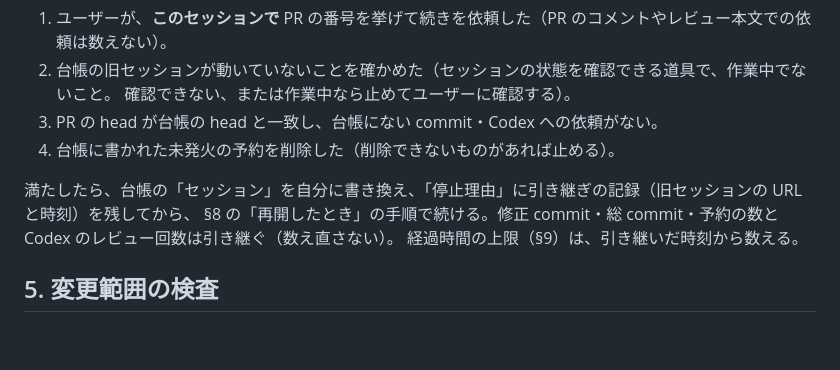
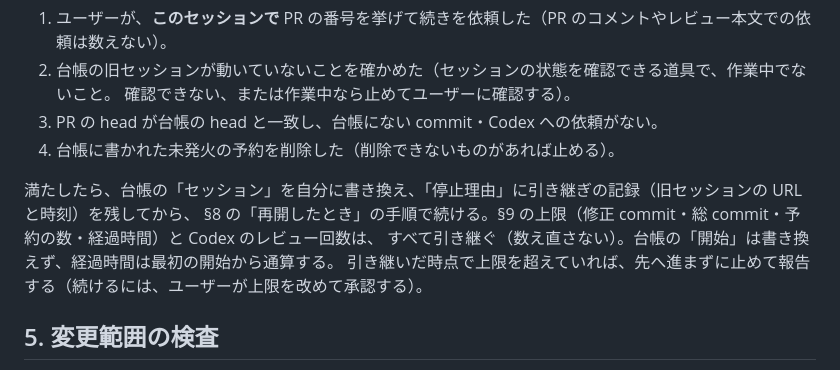
Before and after one commit to kitakita-lab/kitakita-lab, a Markdown page: docs/AUTOPILOT.md, the part around the change. Drawn GitHub-style; blank space fills up the shorter version.

Commit message:
AUTOPILOT: 引き継いでも上限を持ち越し、経過時間は最初の開始から通算する
別のセッションへの引き継ぎで経過時間の上限を数え直していたのをやめる。
§9 の上限（修正 commit・総 commit・予約の数・経過時間）と Codex のレビュー回数を
すべて引き継ぎ、台帳の「開始」は書き換えない。引き継いだ時点で上限を超えていれば
先へ進まずに止める（続けるには、ユーザーが上限を改めて承認する）。

Co-Authored-By: Claude Opus 5.5 <noreply@anthropic.com>
Claude-Session: https://claude.ai/code/session_013ypFxMEoAGeSNYS96NcwDp

```diff
--- a/docs/AUTOPILOT.md
+++ b/docs/AUTOPILOT.md
@@ -116,8 +116,9 @@ PR 本文の末尾に、次の目印で囲んだ表を置く。PR テンプレ
 4. 台帳に書かれた未発火の予約を削除した（削除できないものがあれば止める）。
 
 満たしたら、台帳の「セッション」を自分に書き換え、「停止理由」に引き継ぎの記録（旧セッションの URL と時刻）を残してから、
-§8 の「再開したとき」の手順で続ける。修正 commit・総 commit・予約の数と Codex のレビュー回数は引き継ぐ（数え直さない）。
-経過時間の上限（§9）は、引き継いだ時刻から数える。
+§8 の「再開したとき」の手順で続ける。§9 の上限（修正 commit・総 commit・予約の数・経過時間）と Codex のレビュー回数は、
+すべて引き継ぐ（数え直さない）。台帳の「開始」は書き換えず、経過時間は最初の開始から通算する。
+引き継いだ時点で上限を超えていれば、先へ進まずに止めて報告する（続けるには、ユーザーが上限を改めて承認する）。
 
 ## 5. 変更範囲の検査
 
```
